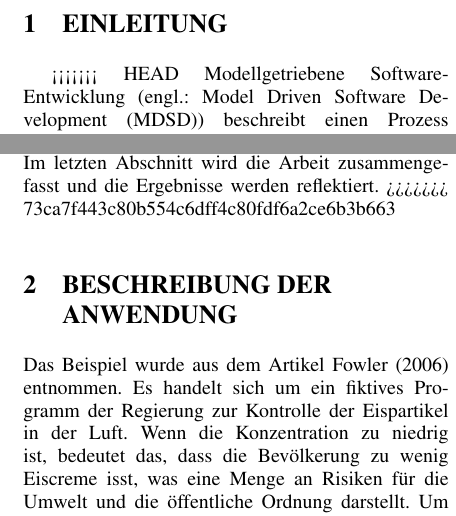
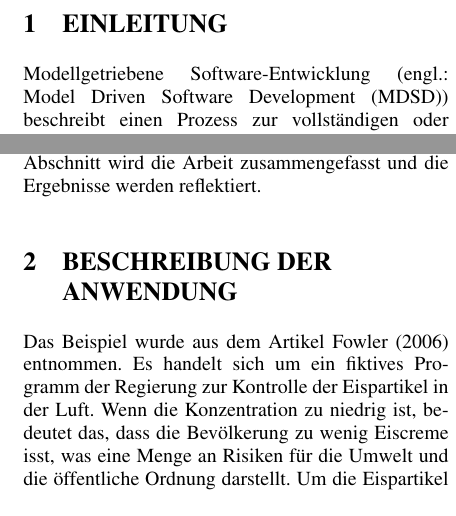
Before and after one commit to krebsf/ModellgetriebeneSoftwareEntwicklung, a LaTeX document (Dokumentation/ModellgetriebeneSWEntwicklungJUSE4Android.tex): two parts of the columns of pages 1 and 2 of 13, joined at a grey line, cut so that both start at the same text. Compiled offline with pdfLaTeX.

Commit message:
remove senseless singns in tex

```diff
--- a/Dokumentation/ModellgetriebeneSWEntwicklungJUSE4Android.tex
+++ b/Dokumentation/ModellgetriebeneSWEntwicklungJUSE4Android.tex
@@ -62,25 +62,24 @@
 
 \section{\uppercase{Einleitung}}
 \label{sec:introduction}
-<<<<<<< HEAD
 \noindent Modellgetriebene Software-Entwicklung (engl.: Model Driven Software Development (MDSD))  beschreibt einen Prozess zur vollständigen oder teilweisen Erstellung von Softwareartefakten, indem diese durch abstrakte, plattformunabhängige Modelle (PIM) beschrieben und durch einen generativen Ansatz in Quellcode transformiert werden. Dieses Verfahren wird durch die von der Object Management Group (OMG) vorgestellte \textit{Model-driven architecture} (MDA) unter Zuhilfenahme internationaler Standards wie der \textit{Unified Modeling Language} (UML) oder des \textit{XML Metadata Interchange} (XMI) Formats spezifiziert. MDA verspricht eine Optimierung des Entwicklungsprozesses durch eine gesteigerte Portabilität der Anwendungen und eine erhöhte Produktivität der Entwickler.\citep{OMG_MDA}
 \\
 
 Verschiedene Arbeiten behandeln die Verwendung von MDA-Ansätzen zur Generierung von Oberflächen. \cite{GUI_MDA} beschreiben die automatische Generierung einer GUI mithilfe des Tools AndroMDA. Von einem Klassendiagramm ausgehend erfolgt die Transformation in ein plattformspezifisches Modell (PSM), welches technologisch auf Java Server Faces ausgelegt ist. Die Arbeit bestätigt die positive Auswirkung des MDA-Ansatzes auf die Entwicklungs-Performance. Gleichzeitig wird empfohlen, eine manuelle Nachbarbeit vorzunehmen, um bspw. die Benutzerfreundlichkeit zu steigern.
 Im Bereich der mobilen Anwendungen existieren Arbeiten, welche die Generierung von GUI-Komponenten (siehe \cite{GUI_MDA_Android}) oder vollständiger Applikationen für das Betriebssystem Android (siehe \cite{JUSE}) thematisieren. Letztere dient als Ausgangspunkt für die im Rahmen dieser Arbeit durchgeführten Tätigkeiten und Untersuchungen. Vorgestellt wird das Tool \textit{JUSE4Android}, welches ein Klassendiagramm in eine Android-Applikation überführt. Anhand eines einfachen Beispiels wird die Generierung nachvollzogen und die erstellte Applikation analysiert. Dieser Artikel gliedert sich wie folgt: Abschnitt \ref{sec:iceCream} stellt das zu generierende Beispiel vor. Die Formulierung des PIMs gemäß der
 USE-Spezifikation und die Anreicherung des Modells mit OCL-Constraints werden in Kapitel~\ref{sec:basics} erläutert. Ein Werkzeug zur Validierung des Modells wird im  Absatz \ref{sec:use_tool} vorgestellt. Im \ref{JUSE4Android}. Abschnitt wird das Tool JUSE4Android sowie die Ergebnisse der untersuchten Fragestellungen präsentiert. Im letzten Kapitel wird die Arbeit zusammengefasst und die Ergebnisse werden reflektiert.
-=======
+
 \noindent Modellgetriebene Software-Entwicklung (engl.: Model Driven Software Development (MDSD))  beschreibt einen Prozess zur vollständigen oder teilweisen Erstellung von Softwareartefakten, indem diese durch abstrakte, plattformunabhängige Modelle (PIM) beschrieben und durch einen generativen Ansatz in Quellcode transformiert werden. Dieses Verfahren wird durch die von der Object Management Group (OMG) vorgestellte \textit{Model-driven architecture (MDA)} unter Zuhilfenahme internationaler Standards wie der \textit{Unified Modeling Language (UML)} oder des \textit{XML Metadata Interchange (XMI)} Formats spezifiziert. MDA verspricht eine Optimierung des Entwicklungsprozesses durch eine gesteigerte Portabilität der Anwendungen und eine erhöhte Produktivität der Entwickler.\citep{OMG_MDA}
 Verschiedene Arbeiten behandeln die Verwendung von MDA Ansätzen zur Generierung von Oberflächen. \cite{GUI_MDA} beschreiben die automatische Generierung einer GUI mithilfe des Tools AndroMDA. Von einem Klassendiagramm ausgehend erfolgt die Transformation in ein plattformspezifisches Modell (PSM), welches technologisch auf Java Server Faces ausgelegt ist. Die Arbeit bestätigt die positive Auswirkung des MDA-Ansatzes auf die Entwicklungs-Performance. Gleichzeitig wird empfohlen, eine manuelle Nachbarbeit vorzunehmen, um bspw. die Benutzerfreundlichkeit zu steigern.
 Im Bereich der mobilen Anwendungen existieren Arbeiten, welche die Generierung von GUI-Komponenten (siehe \cite{GUI_MDA_Android}) oder vollständiger Applikationen für das Betriebssystem Android (siehe \cite{JUSE}) thematisieren. Letztere dient als Ausgangspunkt für die im Rahmen dieser Arbeit durchgeführten Tätigkeiten und Untersuchungen. Vorgestellt wird das Tool \textit{JUSE4Android}, welches ein Klassendiagramm in eine Android-Applikation überführt. Anhand eines einfachen Beispiels wird die Generierung nachvollzogen und die erstellte Applikation analysiert. Dieser Artikel gliedert sich wie folgt: Abschnitt \ref{sec:iceCream} stellt das zu generierende Beispiel vor. Die Formulierung des PIMs gemäß der
 USE-Spezifikation und die Anreicherung des Modells mit OCL-Constraints werden in Abschnitt \ref{sec:use} erläutert. Ein Werkzeug zur Validierung des Modells wird im darauffolgenden Abschnitt \ref{sec:use_tool} vorgestellt. Abschnitt \ref{JUSE4Android} präsentiert das Tool JUSE4Android sowie die Ergebnisse der untersuchten Fragestellungen. Im letzten Abschnitt wird die Arbeit zusammengefasst und die Ergebnisse werden reflektiert.
->>>>>>> 73ca7f443c80b554c6dff4c80fdf6a2ce6b3b663
+
 
 \section{\uppercase{Beschreibung der Anwendung}}
 \label{sec:iceCream}
 \noindent
 Das Beispiel wurde aus dem Artikel \cite{Gui06} entnommen. Es handelt sich um ein fiktives Programm der Regierung zur Kontrolle der Eispartikel in der Luft. Wenn die Konzentration zu niedrig ist, bedeutet das, dass die Bevölkerung zu wenig Eiscreme isst, was eine Menge an Risiken für die Umwelt und die öffentliche Ordnung darstellt. Um die Eispartikel in der Luft zu überwachen, hat der Staat Kontrollstationen im gesamten Land verteilt aufgestellt. Für jede Station gibt es einen festgelegten Zielwert der Eispartikel. Der aktuelle Wert weicht in der Regel vom Zielwert ab.
-\\
+
 
 Die Anwendung ermöglicht es, neue Stationen mit Zielwerten aufzunehmen und alte Stationen zu löschen. Außerdem gibt es die Möglichkeit, eine Adresse zu einer Station anzugeben. Eine Adresse ist im Nachhinein auch wieder entfernbar. Die Erfassung von beliebig vielen Einträgen zu einer Station ist ebenfalls möglich. Auch Einträge lassen sich im Nachhinein wieder entfernen. Zudem wird für jeden Eintrag nach Eingabe des aktuellen Wertes die Abweichung zum Zielwert (im Folgenden als Varianz bezeichnet) angezeigt.
 
```
Also changed, not shown: Dokumentation/ModellgetriebeneSWEntwicklungJUSE4Android.tex (2 more changed lines).
